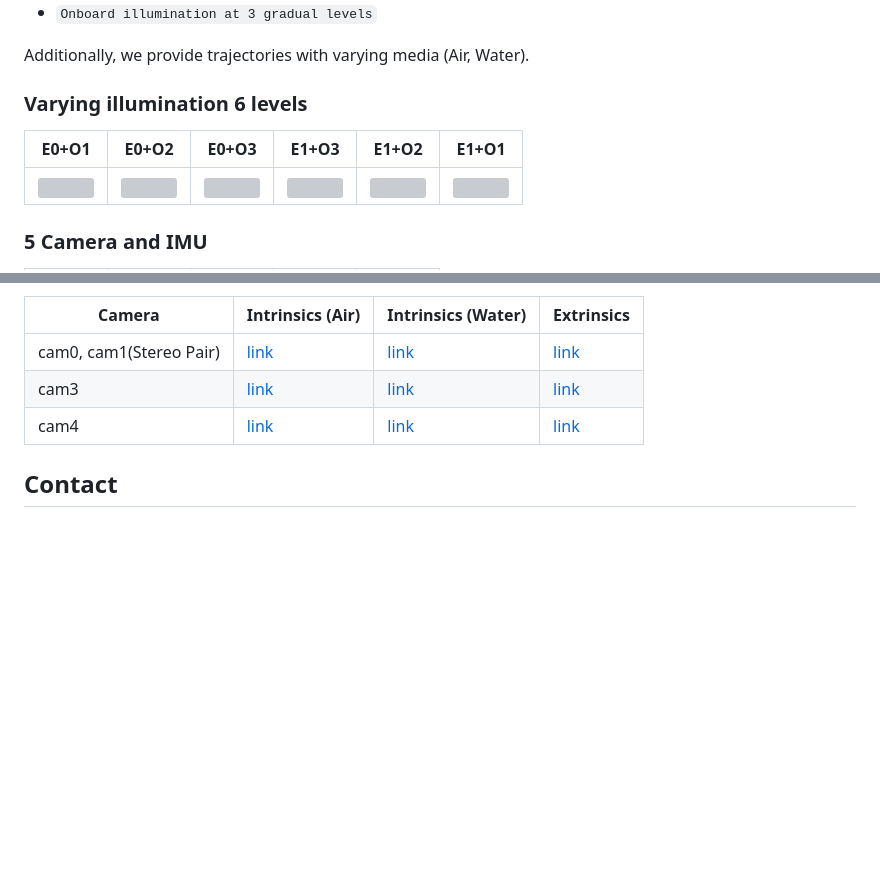
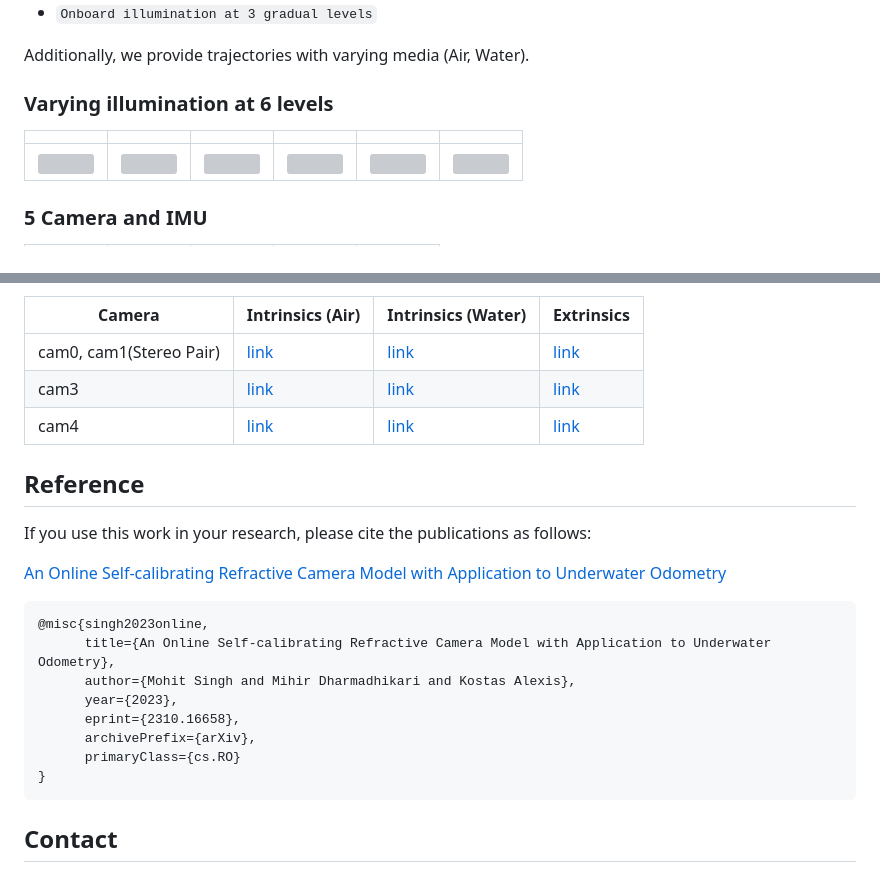
Before and after one commit to ntnu-arl/underwater-datasets, a Markdown page: README.md, 2 parts joined by grey strips. Drawn GitHub-style; blank space fills up the shorter version; grey boxes are pictures that could not be loaded.

Commit message:
Added citation

````diff
--- a/README.md
+++ b/README.md
@@ -14,8 +14,8 @@ Additionally, we provide trajectories with varying media (Air, Water).
 
 
 
-### Varying illumination 6 levels
-E0+O1 | E0+O2 | E0+O3 | E1+O3 | E1+O2 | E1+O1
+### Varying illumination at 6 levels
+| |  |  | |  | |
 :-------------------------:|:-------------------------:|:-------------------------:|:-------------------------:|:-------------------------:|:-------------------------:
 ![](media/traj1.gif)  |  ![](media/traj2.gif) |  ![](media/traj3.gif) |  ![](media/traj4.gif) |  ![](media/traj5.gif) |  ![](media/traj6.gif)
 
@@ -178,6 +178,21 @@ The cameras were calibrated using the [Kalibr](https://github.com/ethz-asl/kalib
 | cam3| [link]() | [link](https://ntnu.box.com/s/2a8avom1h12wuzqbhonigqqa7rbe0g73) | [link](https://ntnu.box.com/s/whcuhsbetjoxgwsh4hw5lx14gqdnd7bl)
 | cam4| [link]() | [link](https://ntnu.box.com/s/2a8avom1h12wuzqbhonigqqa7rbe0g73) | [link](https://ntnu.box.com/s/whcuhsbetjoxgwsh4hw5lx14gqdnd7bl)
 
+## Reference
+If you use this work in your research, please cite the publications as follows:
+
+[An Online Self-calibrating Refractive Camera Model with Application to Underwater Odometry](https://arxiv.org/abs/2310.16658)
+```
+@misc{singh2023online,
+      title={An Online Self-calibrating Refractive Camera Model with Application to Underwater Odometry},
+      author={Mohit Singh and Mihir Dharmadhikari and Kostas Alexis},
+      year={2023},
+      eprint={2310.16658},
+      archivePrefix={arXiv},
+      primaryClass={cs.RO}
+}
+```
+
 ## Contact
 You can contact us for any question:
 * [Mohit Singh](mailto:mohit.singh@ntnu.no)
````
